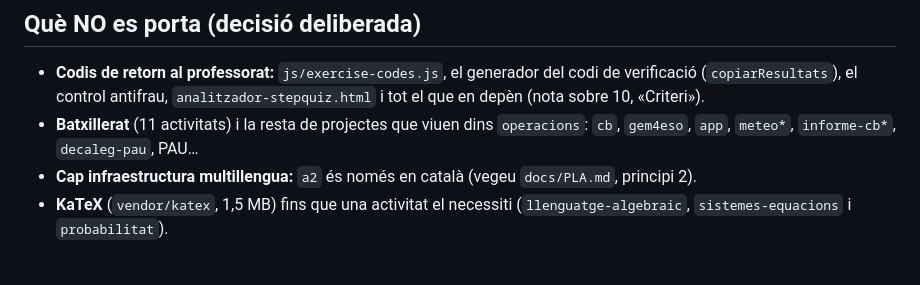
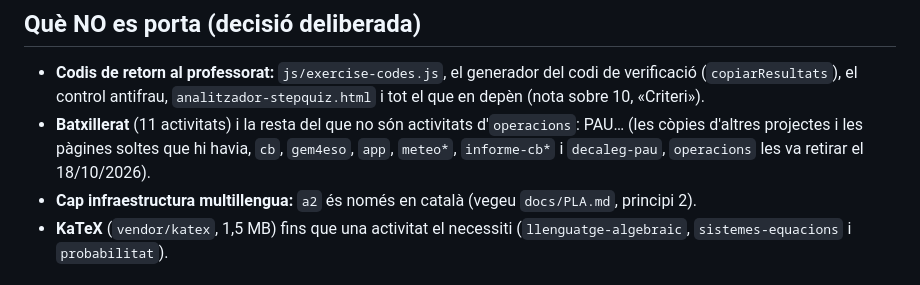
Before and after one commit to step-quiz/a, a Markdown page: UPSTREAM.md, the part around the change. Rendered like a GitHub page.

Commit message:
UPSTREAM: operacions ja no conté cb, gem4eso, app ni les pàgines soltes
operacions les va retirar el 18/10/2026.

Co-Authored-By: Claude Opus 5.5 <noreply@anthropic.com>
Claude-Session: https://claude.ai/code/session_019xqVv4X9HYpCXCD3ECCVma

```diff
--- a/UPSTREAM.md
+++ b/UPSTREAM.md
@@ -45,7 +45,7 @@ Les pàgines `a-*.html` són originals d'`a2` (conceptualment derivades de `ente
 ## Què NO es porta (decisió deliberada)
 
 - **Codis de retorn al professorat:** `js/exercise-codes.js`, el generador del codi de verificació (`copiarResultats`), el control antifrau, `analitzador-stepquiz.html` i tot el que en depèn (nota sobre 10, «Criteri»).
-- **Batxillerat** (11 activitats) i la resta de projectes que viuen dins `operacions`: `cb`, `gem4eso`, `app`, `meteo*`, `informe-cb*`, `decaleg-pau`, PAU…
+- **Batxillerat** (11 activitats) i la resta del que no són activitats d'`operacions`: PAU… (les còpies d'altres projectes i les pàgines soltes que hi havia, `cb`, `gem4eso`, `app`, `meteo*`, `informe-cb*` i `decaleg-pau`, `operacions` les va retirar el 18/10/2026).
 - **Cap infraestructura multillengua:** `a2` és només en català (vegeu `docs/PLA.md`, principi 2).
 - **KaTeX** (`vendor/katex`, 1,5 MB) fins que una activitat el necessiti (`llenguatge-algebraic`, `sistemes-equacions` i `probabilitat`).
 
```
